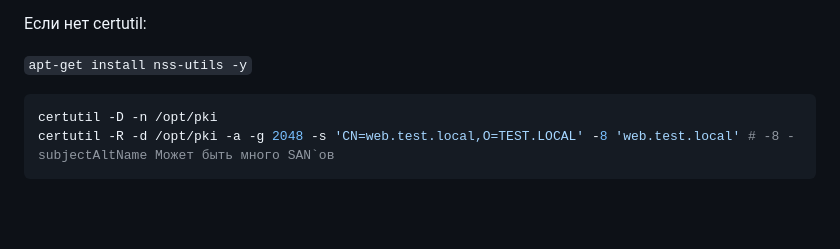
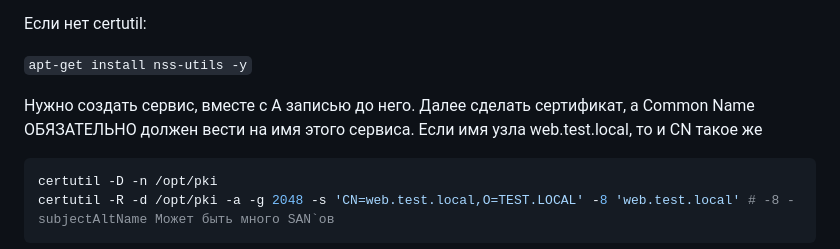
Before and after one commit to JustMouse/SA-Notes, a Markdown page: certs.md, the part around the change. Drawn GitHub-style; blank space fills up the shorter version.

````diff
--- a/certs.md
+++ b/certs.md
@@ -11,6 +11,8 @@
 Если нет certutil:
 
 `apt-get install nss-utils -y`
+
+Нужно создать сервис, вместе с А записью до него. Далее сделать сертификат, а Common Name ОБЯЗАТЕЛЬНО должен вести на имя этого сервиса. Если имя узла web.test.local, то и CN такое же
 
 ```bash
 certutil -D -n /opt/pki
````
